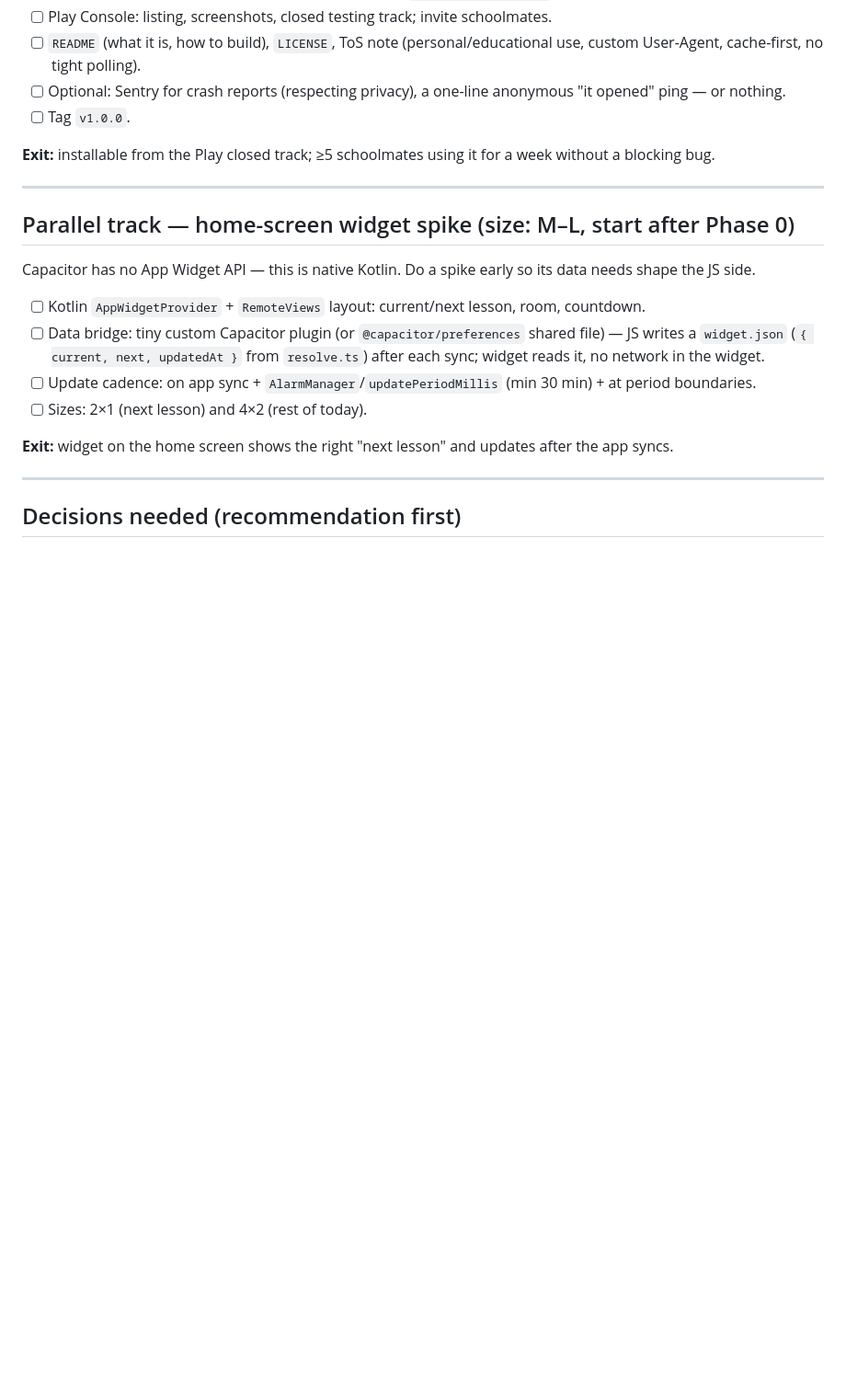
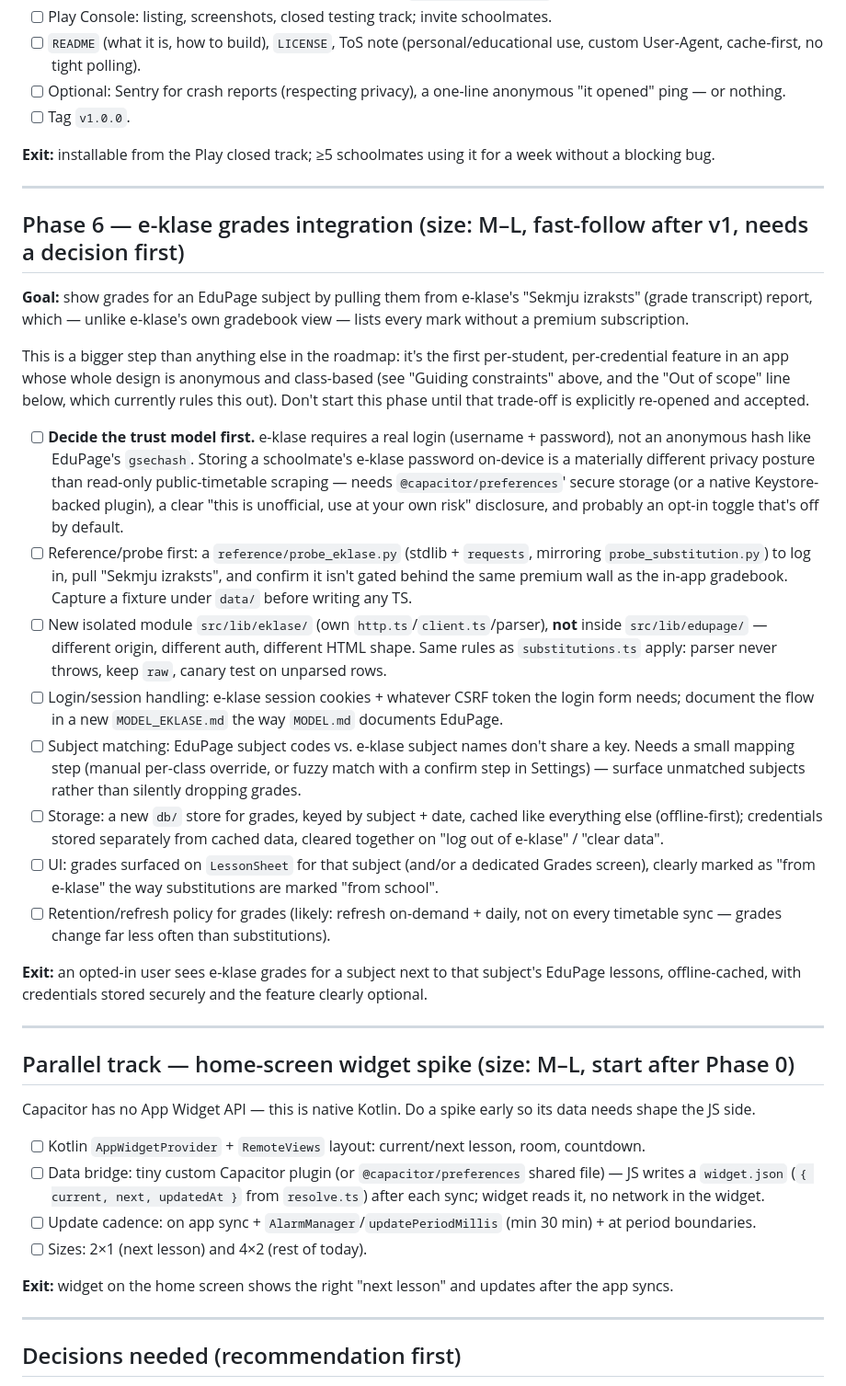
Before and after one commit to dmytropolizhai/stundio, a Markdown page: PLAN.md, the part around one of its changes. Shown at 92% size. Drawn GitHub-style; blank space fills up the shorter version.

Commit message:
Add Phase 6 to PLAN.md: e-klase grades integration
Documents a fast-follow phase for pulling grades from e-klase's
"Sekmju izraksts" report and matching them to EduPage subjects,
including the login/credential trust-model trade-off this app
currently avoids. Planning only, no implementation.

Co-Authored-By: Claude Sonnet 5 <noreply@anthropic.com>
Claude-Session: https://claude.ai/code/session_01DCDy5gGRy3DgPuXxHbrrei

```diff
--- a/PLAN.md
+++ b/PLAN.md
@@ -209,6 +209,48 @@ favorite class's day changes while the app has run.
 
 ---
 
+## Phase 6 — e-klase grades integration  (size: M–L, fast-follow after v1, needs a decision first)
+
+**Goal:** show grades for an EduPage subject by pulling them from e-klase's "Sekmju izraksts"
+(grade transcript) report, which — unlike e-klase's own gradebook view — lists every mark
+without a premium subscription.
+
+This is a bigger step than anything else in the roadmap: it's the first per-student,
+per-credential feature in an app whose whole design is anonymous and class-based (see
+"Guiding constraints" above, and the "Out of scope" line below, which currently rules this
+out). Don't start this phase until that trade-off is explicitly re-opened and accepted.
+
+- [ ] **Decide the trust model first.** e-klase requires a real login (username + password),
+      not an anonymous hash like EduPage's `gsechash`. Storing a schoolmate's e-klase password
+      on-device is a materially different privacy posture than read-only public-timetable
+      scraping — needs `@capacitor/preferences`' secure storage (or a native Keystore-backed
+      plugin), a clear "this is unofficial, use at your own risk" disclosure, and probably an
+      opt-in toggle that's off by default.
+- [ ] Reference/probe first: a `reference/probe_eklase.py` (stdlib + `requests`, mirroring
+      `probe_substitution.py`) to log in, pull "Sekmju izraksts", and confirm it isn't gated
+      behind the same premium wall as the in-app gradebook. Capture a fixture under `data/`
+      before writing any TS.
+- [ ] New isolated module `src/lib/eklase/` (own `http.ts`/`client.ts`/parser), **not** inside
+      `src/lib/edupage/` — different origin, different auth, different HTML shape. Same rules
+      as `substitutions.ts` apply: parser never throws, keep `raw`, canary test on unparsed rows.
+- [ ] Login/session handling: e-klase session cookies + whatever CSRF token the login form
+      needs; document the flow in a new `MODEL_EKLASE.md` the way `MODEL.md` documents EduPage.
+- [ ] Subject matching: EduPage subject codes vs. e-klase subject names don't share a key.
+      Needs a small mapping step (manual per-class override, or fuzzy match with a confirm
+      step in Settings) — surface unmatched subjects rather than silently dropping grades.
+- [ ] Storage: a new `db/` store for grades, keyed by subject + date, cached like everything
+      else (offline-first); credentials stored separately from cached data, cleared together
+      on "log out of e-klase" / "clear data".
+- [ ] UI: grades surfaced on `LessonSheet` for that subject (and/or a dedicated Grades screen),
+      clearly marked as "from e-klase" the way substitutions are marked "from school".
+- [ ] Retention/refresh policy for grades (likely: refresh on-demand + daily, not on every
+      timetable sync — grades change far less often than substitutions).
+
+**Exit:** an opted-in user sees e-klase grades for a subject next to that subject's EduPage
+lessons, offline-cached, with credentials stored securely and the feature clearly optional.
+
+---
+
 ## Parallel track — home-screen widget spike  (size: M–L, start after Phase 0)
 
 Capacitor has no App Widget API — this is native Kotlin. Do a spike early so its data
```
Also changed, not shown: other parts of PLAN.md (+4 -1 lines).
